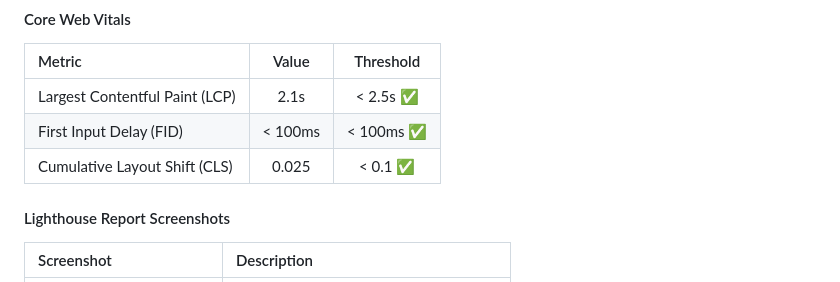
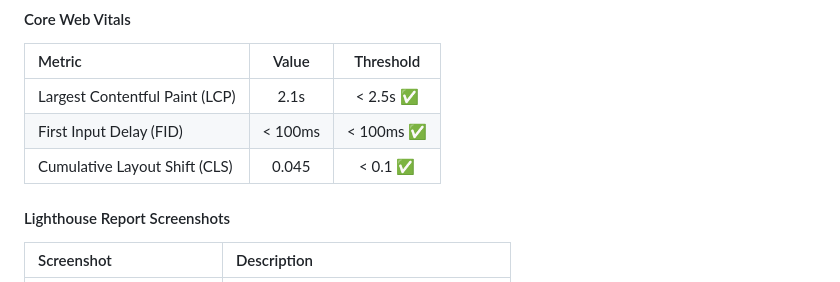
Before and after one commit to MHussainGit/Milestone-Project-2--destination-guide, a Markdown page: readme.md, the part around the change. GitHub-like rendering.

Commit message:
Minor fix to a table in the testing section

```diff
--- a/readme.md
+++ b/readme.md
@@ -437,7 +437,7 @@ Google Lighthouse was used to generate objective performance and accessibility r
 | :--- | :---: | :---: |
 | Largest Contentful Paint (LCP) | 2.1s | < 2.5s ✅ |
 | First Input Delay (FID) | < 100ms | < 100ms ✅ |
-| Cumulative Layout Shift (CLS) | 0.025 | < 0.1 ✅ |
+| Cumulative Layout Shift (CLS) | 0.045 | < 0.1 ✅ |
 
 #### Lighthouse Report Screenshots
 
```
